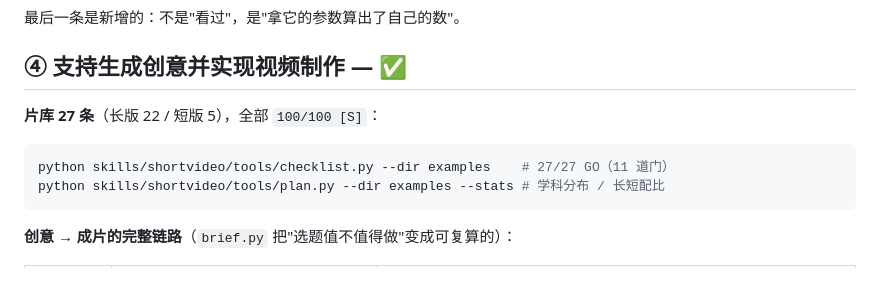
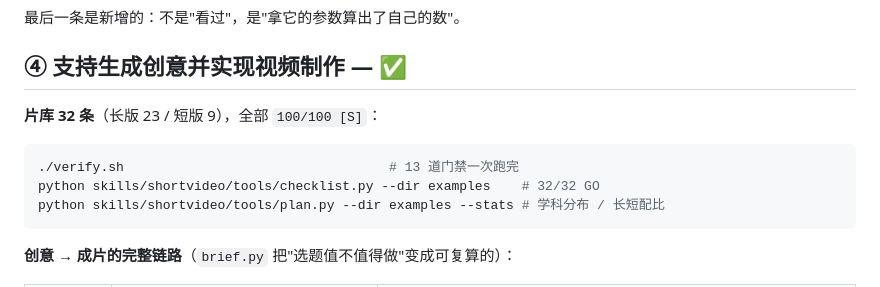
Before and after one commit to sunchendd/dsh-shortvideo, a Markdown page: docs/objective-audit.md, the part around one of its changes. GitHub-like rendering.

````diff
--- a/docs/objective-audit.md
+++ b/docs/objective-audit.md
@@ -58,10 +59,11 @@ python skills/shortvideo/tools/voiceaudit.py --dir examples # 全库扁平/白
 
 ## ④ 支持生成创意并实现视频制作 — ✅
 
-**片库 27 条**（长版 22 / 短版 5），全部 `100/100 [S]`：
+**片库 32 条**（长版 23 / 短版 9），全部 `100/100 [S]`：
 
 ```bash
-python skills/shortvideo/tools/checklist.py --dir examples    # 27/27 GO（11 道门）
+./verify.sh                                  # 13 道门禁一次跑完
+python skills/shortvideo/tools/checklist.py --dir examples    # 32/32 GO
 python skills/shortvideo/tools/plan.py --dir examples --stats # 学科分布 / 长短配比
 ```
 
````
Also changed, not shown: other parts of docs/objective-audit.md (+29 -16 lines).
